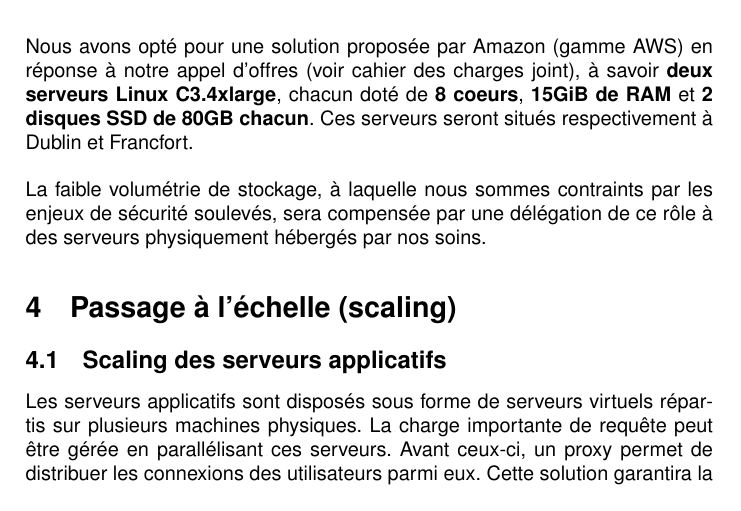
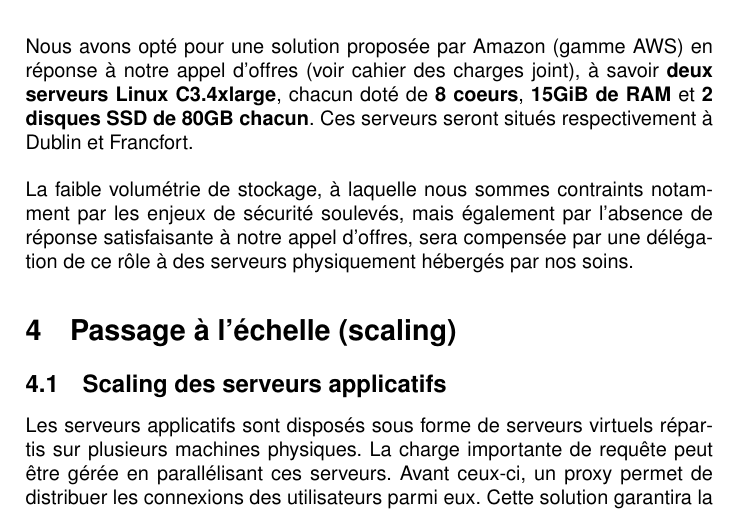
Before and after one commit to TurpIF/pdc1, a LaTeX document (Architecture technique/archi_technique.tex): part of page 6 of 8, cut so that both start at the same text. Compiled offline with pdfLaTeX.

Commit message:
Update avec la prise en compte du prix /1000, ça change pas grand chose... 2

```diff
--- a/Architecture technique/archi_technique.tex
+++ b/Architecture technique/archi_technique.tex
@@ -108,8 +108,8 @@ Nous avons opté pour une solution proposée par Amazon (gamme AWS) en réponse
 \textbf{15GiB de RAM} et \textbf{2 disques SSD de 80GB chacun}. Ces serveurs
 seront situés respectivement à Dublin et Francfort. \\
 
-La faible volumétrie de stockage, à laquelle nous sommes contraints par les
-enjeux de sécurité soulevés, sera compensée par une délégation de ce rôle à
+La faible volumétrie de stockage, à laquelle nous sommes contraints notamment par les
+enjeux de sécurité soulevés, mais également par l'absence de réponse satisfaisante à notre appel d'offres, sera compensée par une délégation de ce rôle à
 des serveurs physiquement hébergés par nos soins.
 
 \section{Passage à l'échelle (scaling)}
```
